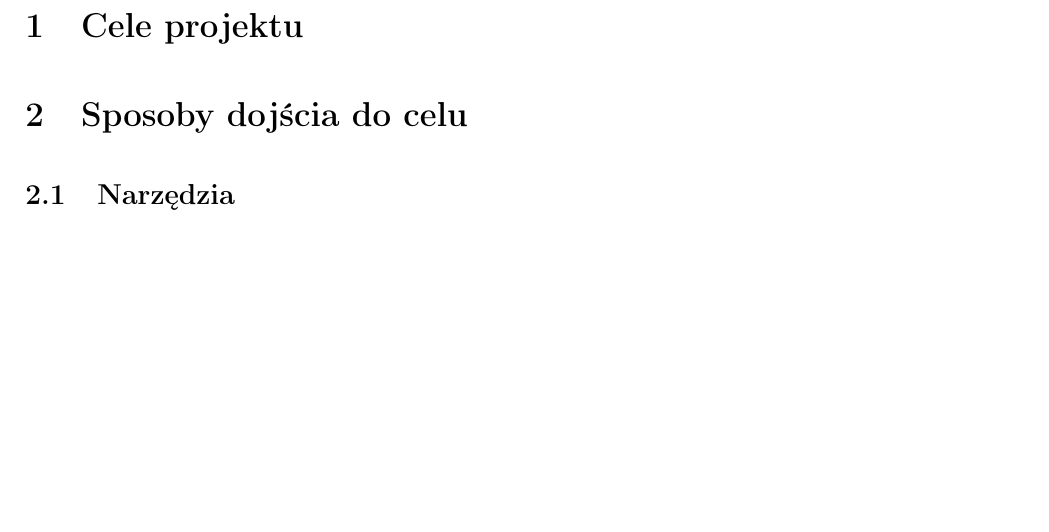
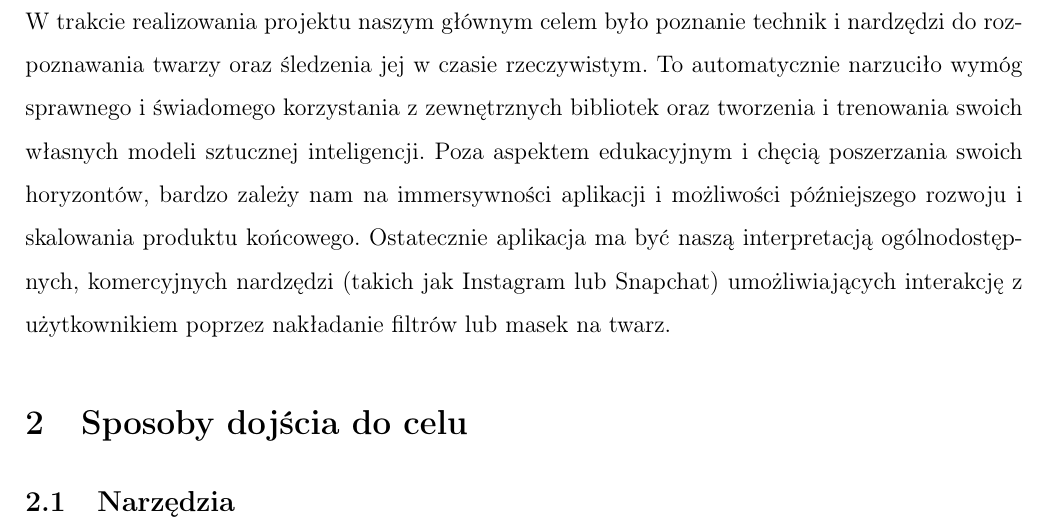
Before and after one commit to WiktorPieklik/Llama, a LaTeX document (docs/1_plan/src/plan_Pieklik_Bojarska.tex, which reads docs/1_plan/src/parts/cele.tex): part of page 2 of 4, cut at the place of the change, the shorter picture padded with empty space. Compiled offline with pdfLaTeX.

Commit message:
Goals created

```diff
--- a/docs/1_plan/src/parts/cele.tex
+++ b/docs/1_plan/src/parts/cele.tex
@@ -1 +1,8 @@
 \section{Cele projektu}
+W trakcie realizowania projektu naszym głównym celem było poznanie technik i nardzędzi do rozpoznawania twarzy
+oraz śledzenia jej w czasie rzeczywistym. To automatycznie narzuciło wymóg sprawnego i świadomego korzystania
+z zewnętrznych bibliotek oraz tworzenia i trenowania swoich własnych modeli sztucznej inteligencji.
+Poza aspektem edukacyjnym i chęcią poszerzania swoich horyzontów, bardzo zależy nam na immersywności aplikacji i możliwości
+późniejszego rozwoju i skalowania produktu końcowego.
+Ostatecznie aplikacja ma być naszą interpretacją ogólnodostępnych, komercyjnych nardzędzi (takich jak Instagram lub Snapchat)
+umożliwiających interakcję z użytkownikiem poprzez nakładanie filtrów lub masek na twarz.
```
